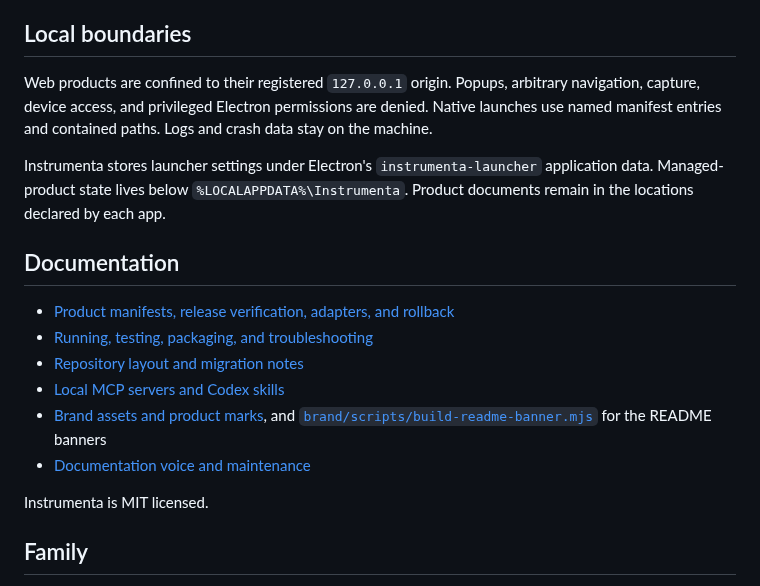
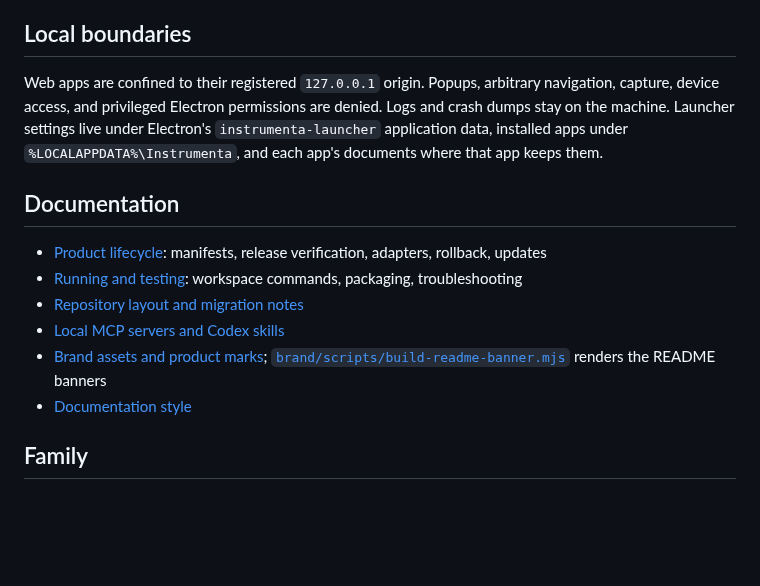
Before and after one commit to George-Nizor/Instrumenta, a Markdown page: README.md, the part around one of its changes. Rendered like a GitHub page; blank space fills up the shorter version.

```diff
--- a/README.md
+++ b/README.md
@@ -154,24 +105,20 @@ releases.
 
 ## Local boundaries
 
-Web products are confined to their registered `127.0.0.1` origin. Popups, arbitrary navigation,
-capture, device access, and privileged Electron permissions are denied. Native launches use named
-manifest entries and contained paths. Logs and crash data stay on the machine.
-
-Instrumenta stores launcher settings under Electron's `instrumenta-launcher` application data.
-Managed-product state lives below `%LOCALAPPDATA%\Instrumenta`. Product documents remain in the
-locations declared by each app.
+Web apps are confined to their registered `127.0.0.1` origin. Popups, arbitrary navigation,
+capture, device access, and privileged Electron permissions are denied. Logs and crash dumps stay on
+the machine. Launcher settings live under Electron's `instrumenta-launcher` application data,
+installed apps under `%LOCALAPPDATA%\Instrumenta`, and each app's documents where that app keeps
+them.
 
 ## Documentation
 
-- [Product manifests, release verification, adapters, and rollback](docs/product-lifecycle.md)
-- [Running, testing, packaging, and troubleshooting](docs/running-and-testing.md)
+- [Product lifecycle](docs/product-lifecycle.md): manifests, release verification, adapters, rollback, updates
+- [Running and testing](docs/running-and-testing.md): workspace commands, packaging, troubleshooting
 - [Repository layout and migration notes](docs/repository-migration.md)
 - [Local MCP servers and Codex skills](docs/ai-agents.md)
-- [Brand assets and product marks](brand/README.md), and [`brand/scripts/build-readme-banner.mjs`](brand/scripts/build-readme-banner.mjs) for the README banners
-- [Documentation voice and maintenance](docs/documentation-style.md)
-
-Instrumenta is MIT licensed.
+- [Brand assets and product marks](brand/README.md); [`brand/scripts/build-readme-banner.mjs`](brand/scripts/build-readme-banner.mjs) renders the README banners
+- [Documentation style](docs/documentation-style.md)
 
 ## Family
 
```
Also changed, not shown: other parts of README.md (+50 -99 lines), docs/suite/product-brief.md (+3 -2 lines), docs/images/instrumenta-banner.png.
